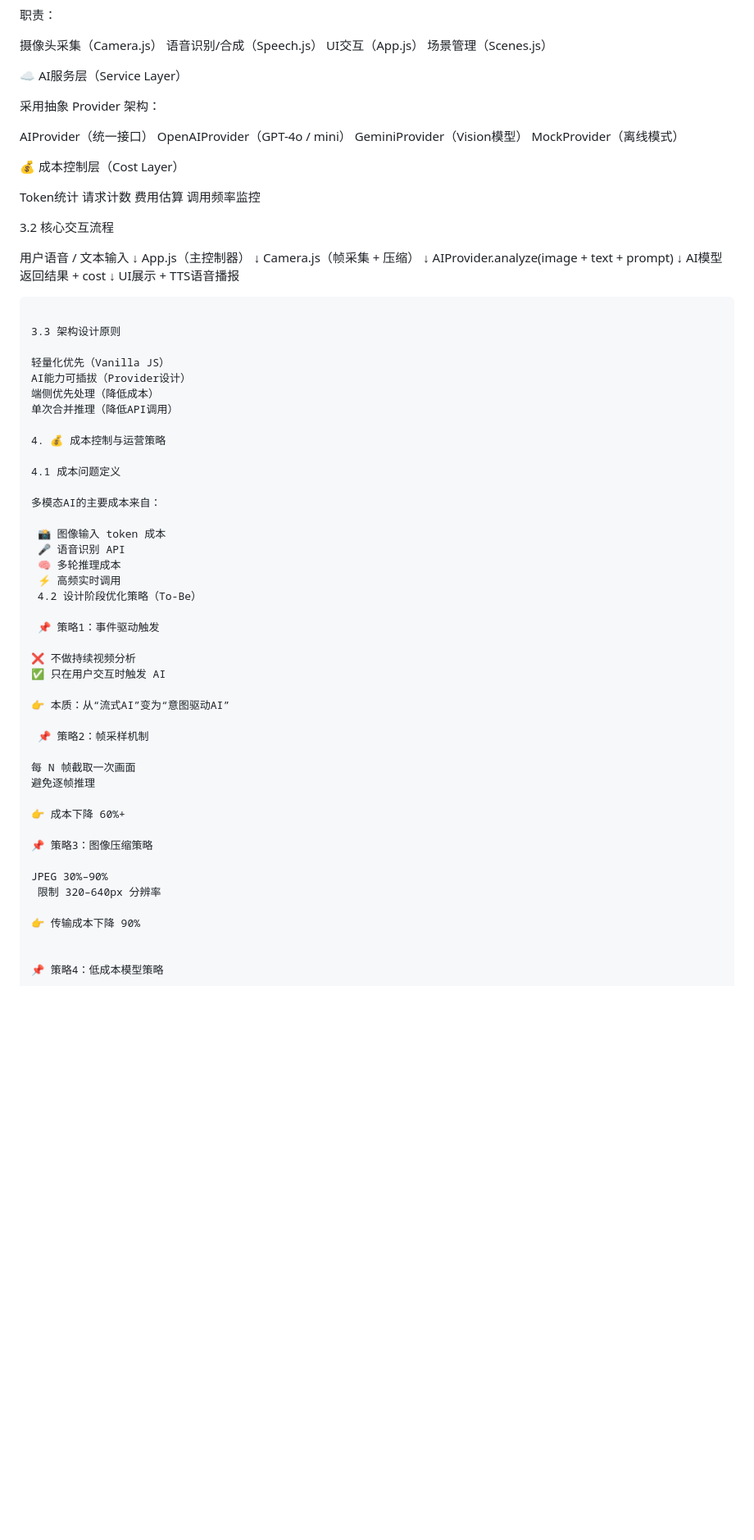
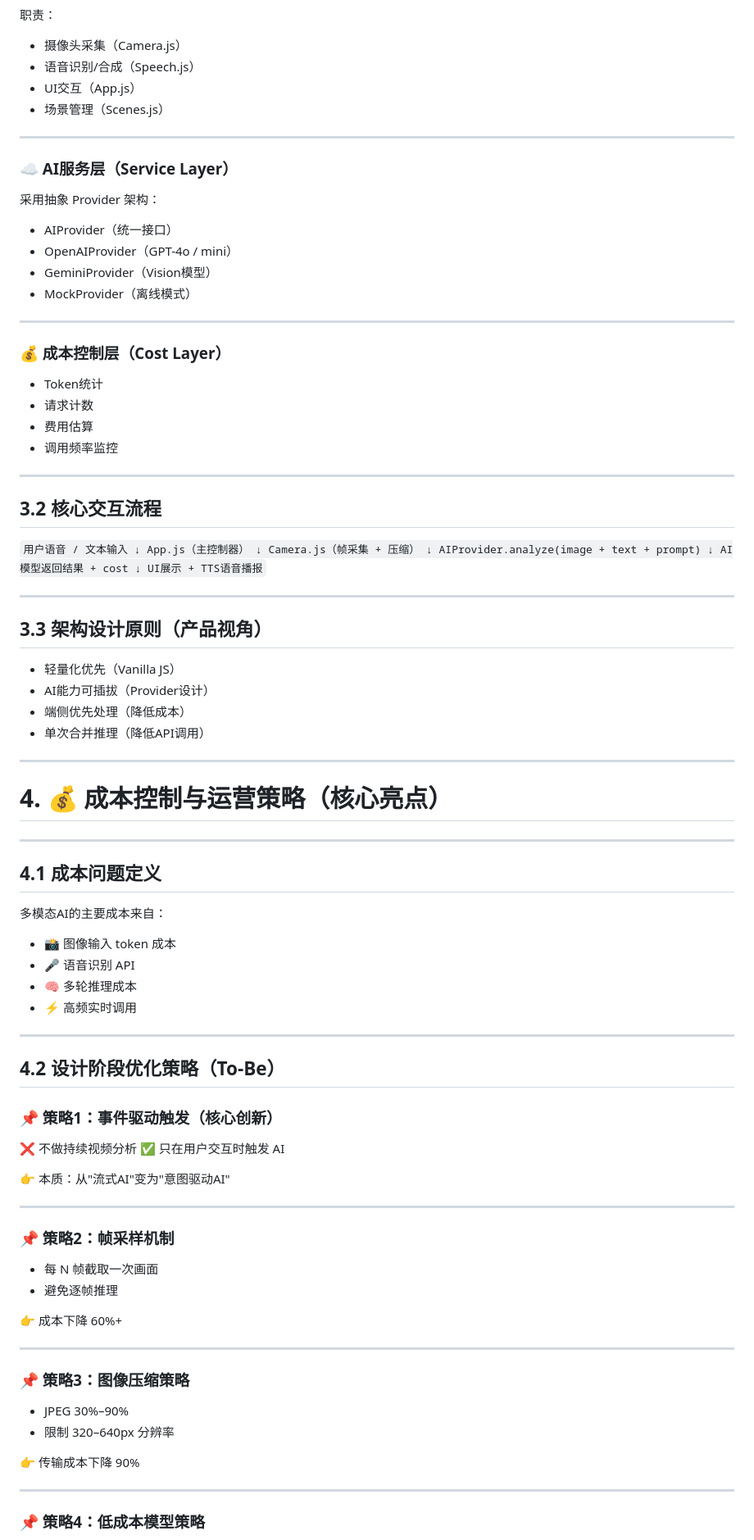
Before and after one commit to Xin-0430/zzx-AI-Visual-Conversation-Assistant, a Markdown page: DESIGN.md, the part around one of its changes. Shown at 82% size. Drawn GitHub-style; blank space fills up the shorter version.

````diff
--- a/DESIGN.md
+++ b/DESIGN.md
@@ -107,32 +243,36 @@ AI 多 Provider 架构
 
 职责：
 
-摄像头采集（Camera.js）
-语音识别/合成（Speech.js）
-UI交互（App.js）
-场景管理（Scenes.js）
+* 摄像头采集（Camera.js）
+* 语音识别/合成（Speech.js）
+* UI交互（App.js）
+* 场景管理（Scenes.js）
 
+---
 
-☁ AI服务层（Service Layer）
+### ☁ AI服务层（Service Layer）
 
 采用抽象 Provider 架构：
 
-AIProvider（统一接口）
-OpenAIProvider（GPT-4o / mini）
-GeminiProvider（Vision模型）
-MockProvider（离线模式）
+* AIProvider（统一接口）
+* OpenAIProvider（GPT-4o / mini）
+* GeminiProvider（Vision模型）
+* MockProvider（离线模式）
 
+---
 
-💰 成本控制层（Cost Layer）
+### 💰 成本控制层（Cost Layer）
 
-Token统计
-请求计数
-费用估算
-调用频率监控
+* Token统计
+* 请求计数
+* 费用估算
+* 调用频率监控
 
+---
 
-3.2 核心交互流程
+## 3.2 核心交互流程
 
+`
 用户语音 / 文本输入
         ↓
 App.js（主控制器）
@@ -144,48 +284,62 @@ AIProvider.analyze(image + text + prompt)
 AI模型返回结果 + cost
         ↓
 UI展示 + TTS语音播报
-```
+`
 
-3.3 架构设计原则
+---
 
-轻量化优先（Vanilla JS）
-AI能力可插拔（Provider设计）
-端侧优先处理（降低成本）
-单次合并推理（降低API调用）
+## 3.3 架构设计原则（产品视角）
 
-4. 💰 成本控制与运营策略
+* 轻量化优先（Vanilla JS）
+* AI能力可插拔（Provider设计）
+* 端侧优先处理（降低成本）
+* 单次合并推理（降低API调用）
 
-4.1 成本问题定义
+---
+
+# 4. 💰 成本控制与运营策略（核心亮点）
+
+---
+
+## 4.1 成本问题定义
 
 多模态AI的主要成本来自：
 
- 📸 图像输入 token 成本
- 🎤 语音识别 API
- 🧠 多轮推理成本
- ⚡ 高频实时调用
- 4.2 设计阶段优化策略（To-Be）
+* 📸 图像输入 token 成本
+* 🎤 语音识别 API
+* 🧠 多轮推理成本
+* ⚡ 高频实时调用
 
- 📌 策略1：事件驱动触发
+---
+
+## 4.2 设计阶段优化策略（To-Be）
+
+### 📌 策略1：事件驱动触发（核心创新）
 
 ❌ 不做持续视频分析
 ✅ 只在用户交互时触发 AI
 
-👉 本质：从“流式AI”变为“意图驱动AI”
+👉 本质：从"流式AI"变为"意图驱动AI"
 
- 📌 策略2：帧采样机制
+---
 
-每 N 帧截取一次画面
-避免逐帧推理
+### 📌 策略2：帧采样机制
+
+* 每 N 帧截取一次画面
+* 避免逐帧推理
 
 👉 成本下降 60%+
 
-📌 策略3：图像压缩策略
+---
 
-JPEG 30%–90%
- 限制 320–640px 分辨率
+### 📌 策略3：图像压缩策略
+
+* JPEG 30%–90%
+* 限制 320–640px 分辨率
 
 👉 传输成本下降 90%
 
+---
 
-📌 策略4：低成本模型策略
+### 📌 策略4：低成本模型策略
 
````
Also changed, not shown: other parts of DESIGN.md (+251 -98 lines).
